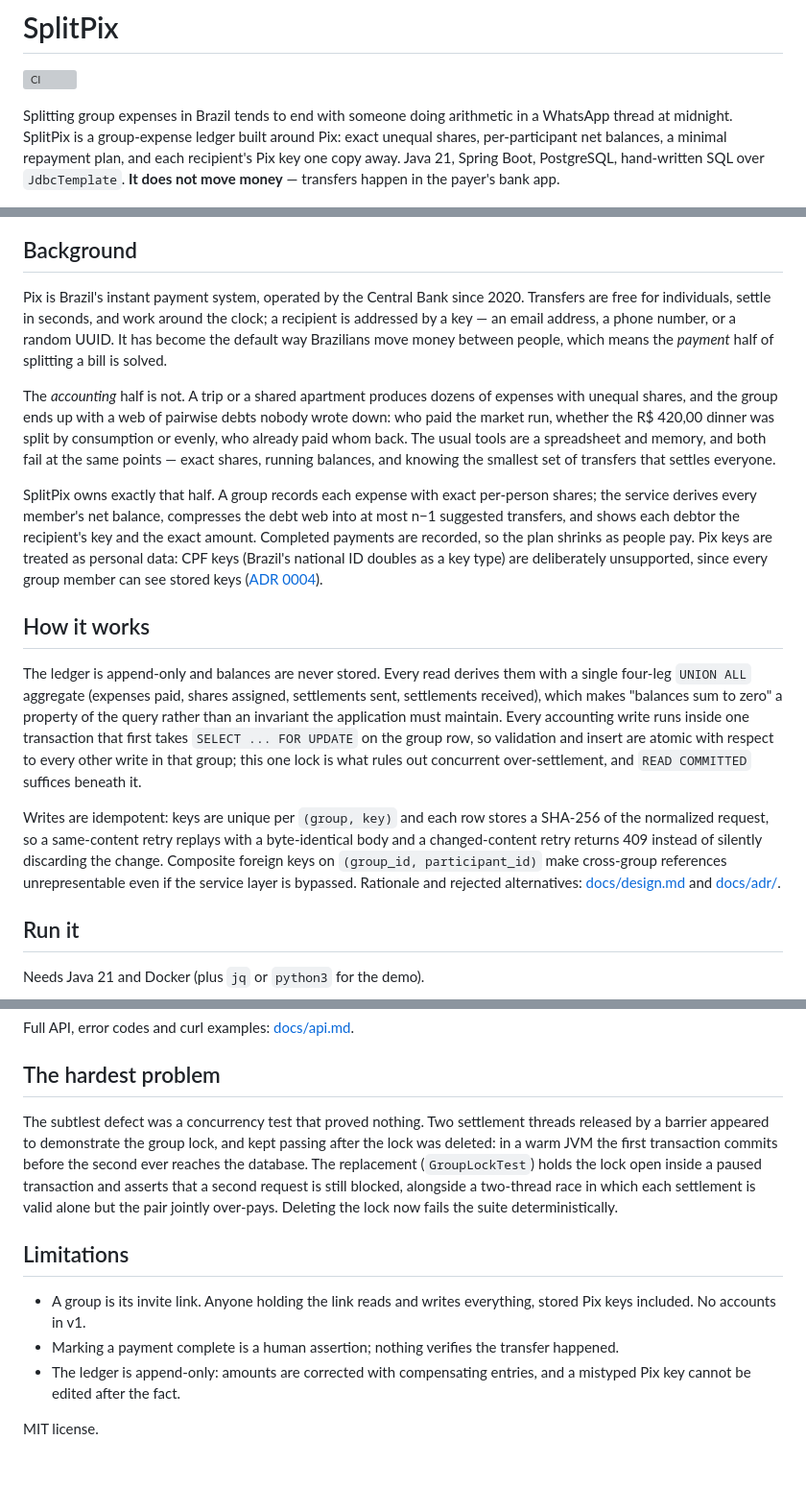
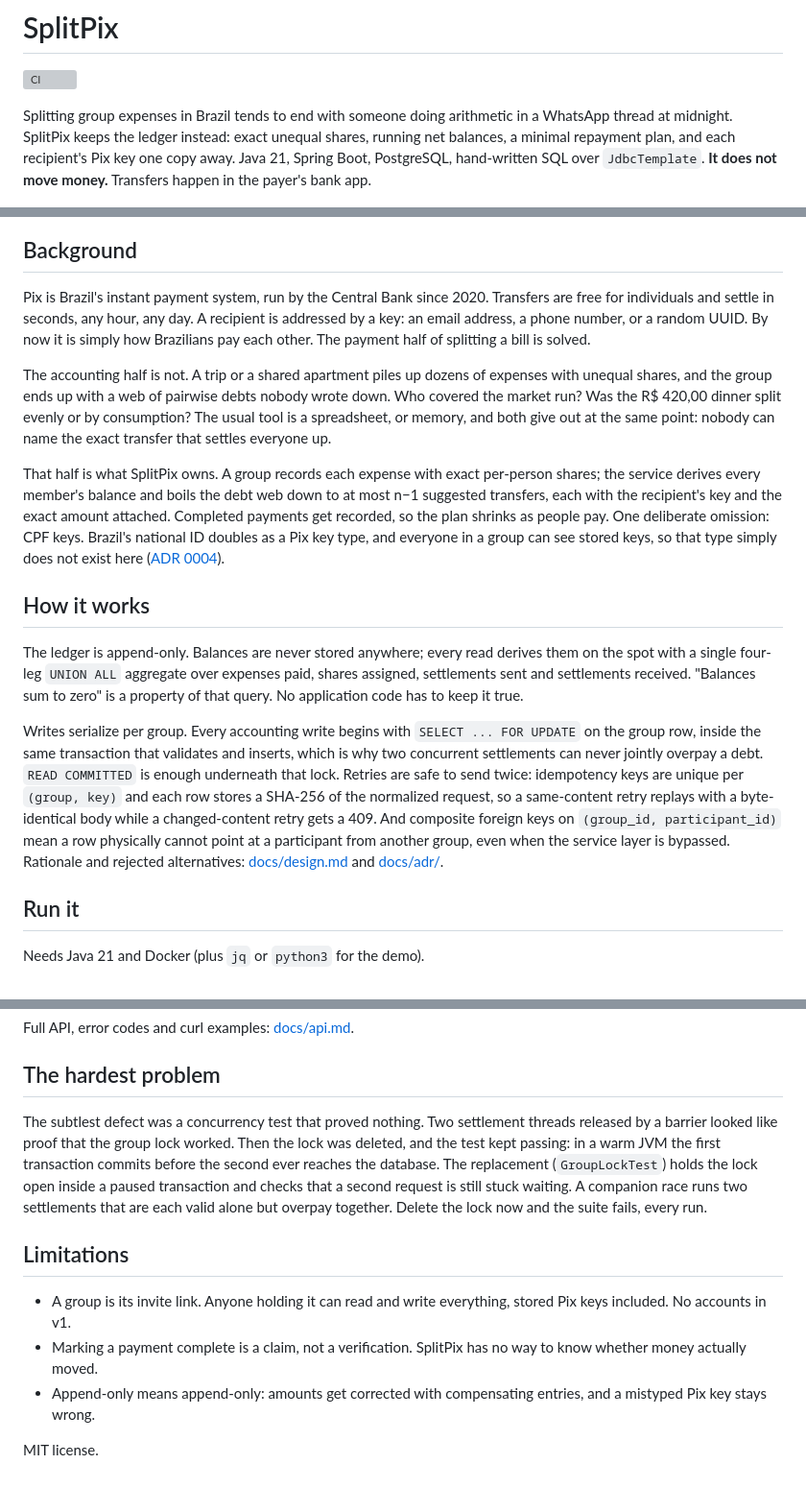
Before and after one commit to la-38606/splitpix, a Markdown page: README.md, 3 parts joined by grey strips. Shown at 96% size. Rendered like a GitHub page; grey boxes are pictures that could not be loaded.

Commit message:
readme: vary the prose rhythm

```diff
--- a/README.md
+++ b/README.md
@@ -3,11 +3,11 @@
 [![CI](https://github.com/la-38606/splitpix/actions/workflows/ci.yml/badge.svg)](https://github.com/la-38606/splitpix/actions/workflows/ci.yml)
 
 Splitting group expenses in Brazil tends to end with someone doing arithmetic
-in a WhatsApp thread at midnight. SplitPix is a group-expense ledger built
-around Pix: exact unequal shares, per-participant net balances, a minimal
-repayment plan, and each recipient's Pix key one copy away. Java 21, Spring
-Boot, PostgreSQL, hand-written SQL over `JdbcTemplate`. **It does not move
-money** — transfers happen in the payer's bank app.
+in a WhatsApp thread at midnight. SplitPix keeps the ledger instead: exact
+unequal shares, running net balances, a minimal repayment plan, and each
+recipient's Pix key one copy away. Java 21, Spring Boot, PostgreSQL,
+hand-written SQL over `JdbcTemplate`. **It does not move money.** Transfers
+happen in the payer's bank app.
 
 <p>
   <img src="docs/screenshots/group-desktop.png" alt="Group ledger, desktop" width="70%">
@@ -16,47 +16,46 @@ money** — transfers happen in the payer's bank app.
 
 ## Background
 
-Pix is Brazil's instant payment system, operated by the Central Bank since
-2020. Transfers are free for individuals, settle in seconds, and work around
-the clock; a recipient is addressed by a key — an email address, a phone
-number, or a random UUID. It has become the default way Brazilians move money
-between people, which means the *payment* half of splitting a bill is solved.
+Pix is Brazil's instant payment system, run by the Central Bank since 2020.
+Transfers are free for individuals and settle in seconds, any hour, any day.
+A recipient is addressed by a key: an email address, a phone number, or a
+random UUID. By now it is simply how Brazilians pay each other. The payment
+half of splitting a bill is solved.
 
-The *accounting* half is not. A trip or a shared apartment produces dozens of
+The accounting half is not. A trip or a shared apartment piles up dozens of
 expenses with unequal shares, and the group ends up with a web of pairwise
-debts nobody wrote down: who paid the market run, whether the R$ 420,00
-dinner was split by consumption or evenly, who already paid whom back. The
-usual tools are a spreadsheet and memory, and both fail at the same points —
-exact shares, running balances, and knowing the smallest set of transfers
-that settles everyone.
+debts nobody wrote down. Who covered the market run? Was the R$ 420,00 dinner
+split evenly or by consumption? The usual tool is a spreadsheet, or memory,
+and both give out at the same point: nobody can name the exact transfer that
+settles everyone up.
 
-SplitPix owns exactly that half. A group records each expense with exact
-per-person shares; the service derives every member's net balance, compresses
-the debt web into at most n−1 suggested transfers, and shows each debtor the
-recipient's key and the exact amount. Completed payments are recorded, so the
-plan shrinks as people pay. Pix keys are treated as personal data: CPF keys
-(Brazil's national ID doubles as a key type) are deliberately unsupported,
-since every group member can see stored keys
+That half is what SplitPix owns. A group records each expense with exact
+per-person shares; the service derives every member's balance and boils the
+debt web down to at most n−1 suggested transfers, each with the recipient's
+key and the exact amount attached. Completed payments get recorded, so the
+plan shrinks as people pay. One deliberate omission: CPF keys. Brazil's
+national ID doubles as a Pix key type, and everyone in a group can see stored
+keys, so that type simply does not exist here
 ([ADR 0004](docs/adr/0004-no-cpf-pix-keys.md)).
 
 ## How it works
 
-The ledger is append-only and balances are never stored. Every read derives
-them with a single four-leg `UNION ALL` aggregate (expenses paid, shares
-assigned, settlements sent, settlements received), which makes "balances sum
-to zero" a property of the query rather than an invariant the application
-must maintain. Every accounting write runs inside one transaction that first
-takes `SELECT ... FOR UPDATE` on the group row, so validation and insert are
-atomic with respect to every other write in that group; this one lock is what
-rules out concurrent over-settlement, and `READ COMMITTED` suffices beneath
-it.
+The ledger is append-only. Balances are never stored anywhere; every read
+derives them on the spot with a single four-leg `UNION ALL` aggregate over
+expenses paid, shares assigned, settlements sent and settlements received.
+"Balances sum to zero" is a property of that query. No application code has
+to keep it true.
 
-Writes are idempotent: keys are unique per `(group, key)` and each row stores
-a SHA-256 of the normalized request, so a same-content retry replays with a
-byte-identical body and a changed-content retry returns 409 instead of
-silently discarding the change. Composite foreign keys on
-`(group_id, participant_id)` make cross-group references unrepresentable even
-if the service layer is bypassed. Rationale and rejected alternatives:
+Writes serialize per group. Every accounting write begins with
+`SELECT ... FOR UPDATE` on the group row, inside the same transaction that
+validates and inserts, which is why two concurrent settlements can never
+jointly overpay a debt. `READ COMMITTED` is enough underneath that lock.
+Retries are safe to send twice: idempotency keys are unique per
+`(group, key)` and each row stores a SHA-256 of the normalized request, so a
+same-content retry replays with a byte-identical body while a changed-content
+retry gets a 409. And composite foreign keys on `(group_id, participant_id)`
+mean a row physically cannot point at a participant from another group, even
+when the service layer is bypassed. Rationale and rejected alternatives:
 [docs/design.md](docs/design.md) and [docs/adr/](docs/adr/).
 
 ## Run it
@@ -92,21 +91,21 @@ Full API, error codes and curl examples: [docs/api.md](docs/api.md).
 ## The hardest problem
 
 The subtlest defect was a concurrency test that proved nothing. Two
-settlement threads released by a barrier appeared to demonstrate the group
-lock, and kept passing after the lock was deleted: in a warm JVM the first
-transaction commits before the second ever reaches the database. The
-replacement (`GroupLockTest`) holds the lock open inside a paused transaction
-and asserts that a second request is still blocked, alongside a two-thread
-race in which each settlement is valid alone but the pair jointly over-pays.
-Deleting the lock now fails the suite deterministically.
+settlement threads released by a barrier looked like proof that the group
+lock worked. Then the lock was deleted, and the test kept passing: in a warm
+JVM the first transaction commits before the second ever reaches the
+database. The replacement (`GroupLockTest`) holds the lock open inside a
+paused transaction and checks that a second request is still stuck waiting.
+A companion race runs two settlements that are each valid alone but overpay
+together. Delete the lock now and the suite fails, every run.
 
 ## Limitations
 
-- A group is its invite link. Anyone holding the link reads and writes
+- A group is its invite link. Anyone holding it can read and write
   everything, stored Pix keys included. No accounts in v1.
-- Marking a payment complete is a human assertion; nothing verifies the
-  transfer happened.
-- The ledger is append-only: amounts are corrected with compensating entries,
-  and a mistyped Pix key cannot be edited after the fact.
+- Marking a payment complete is a claim, not a verification. SplitPix has no
+  way to know whether money actually moved.
+- Append-only means append-only: amounts get corrected with compensating
+  entries, and a mistyped Pix key stays wrong.
 
 MIT license.
```
